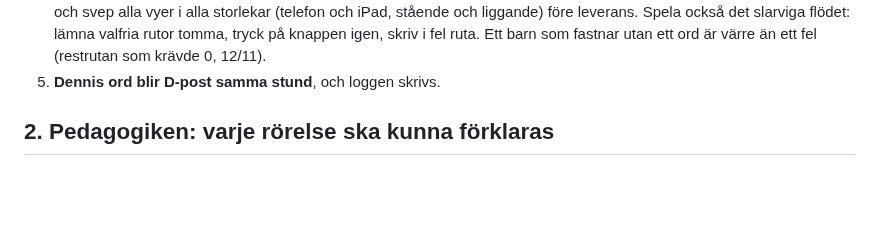
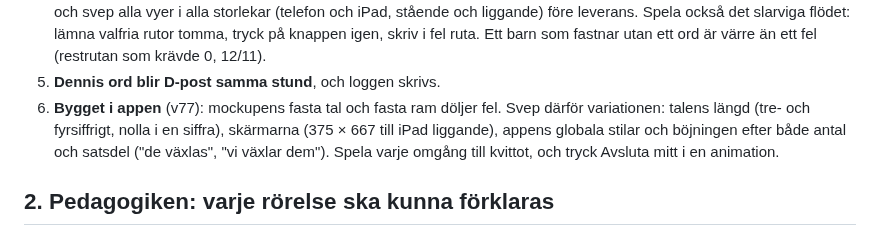
Before and after one commit to Byggbiten/multiplay2, a Markdown page: .project-context/METOD-OVNINGSBLAD.md, the part around the change. Drawn GitHub-style; blank space fills up the shorter version.

Commit message:
Metoden: svep variationen vid bygget i appen
Co-Authored-By: Claude Opus 5.5 <noreply@anthropic.com>

```diff
--- a/.project-context/METOD-OVNINGSBLAD.md
+++ b/.project-context/METOD-OVNINGSBLAD.md
@@ -21,6 +21,10 @@ fram en vy och *varför* den ser ut som den gör.
    Spela också det slarviga flödet: lämna valfria rutor tomma, tryck på knappen igen, skriv i fel ruta. Ett barn
    som fastnar utan ett ord är värre än ett fel (restrutan som krävde 0, 12/11).
 5. **Dennis ord blir D-post samma stund**, och loggen skrivs.
+6. **Bygget i appen** (v77): mockupens fasta tal och fasta ram döljer fel. Svep därför variationen: talens längd
+   (tre- och fyrsiffrigt, nolla i en siffra), skärmarna (375 × 667 till iPad liggande), appens globala stilar och
+   böjningen efter både antal och satsdel ("de växlas", "vi växlar dem"). Spela varje omgång till kvittot, och
+   tryck Avsluta mitt i en animation.
 
 ## 2. Pedagogiken: varje rörelse ska kunna förklaras
 
```
